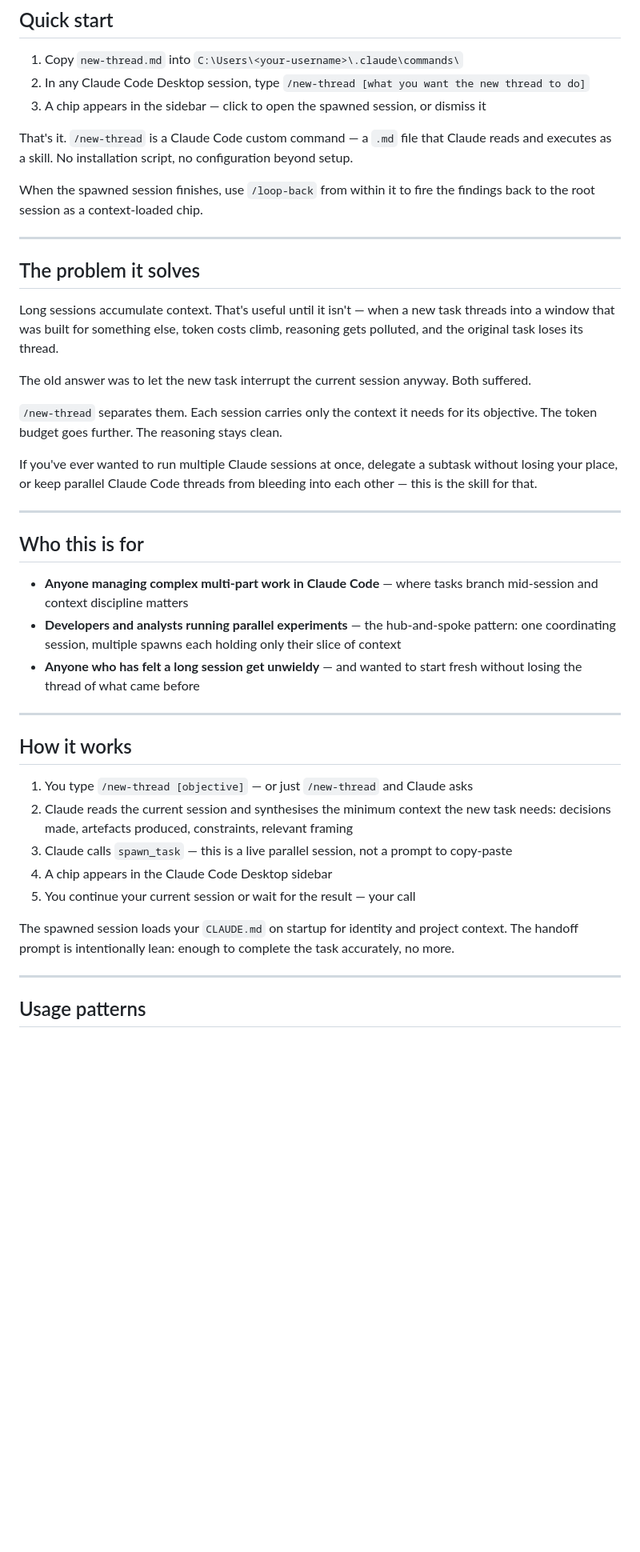
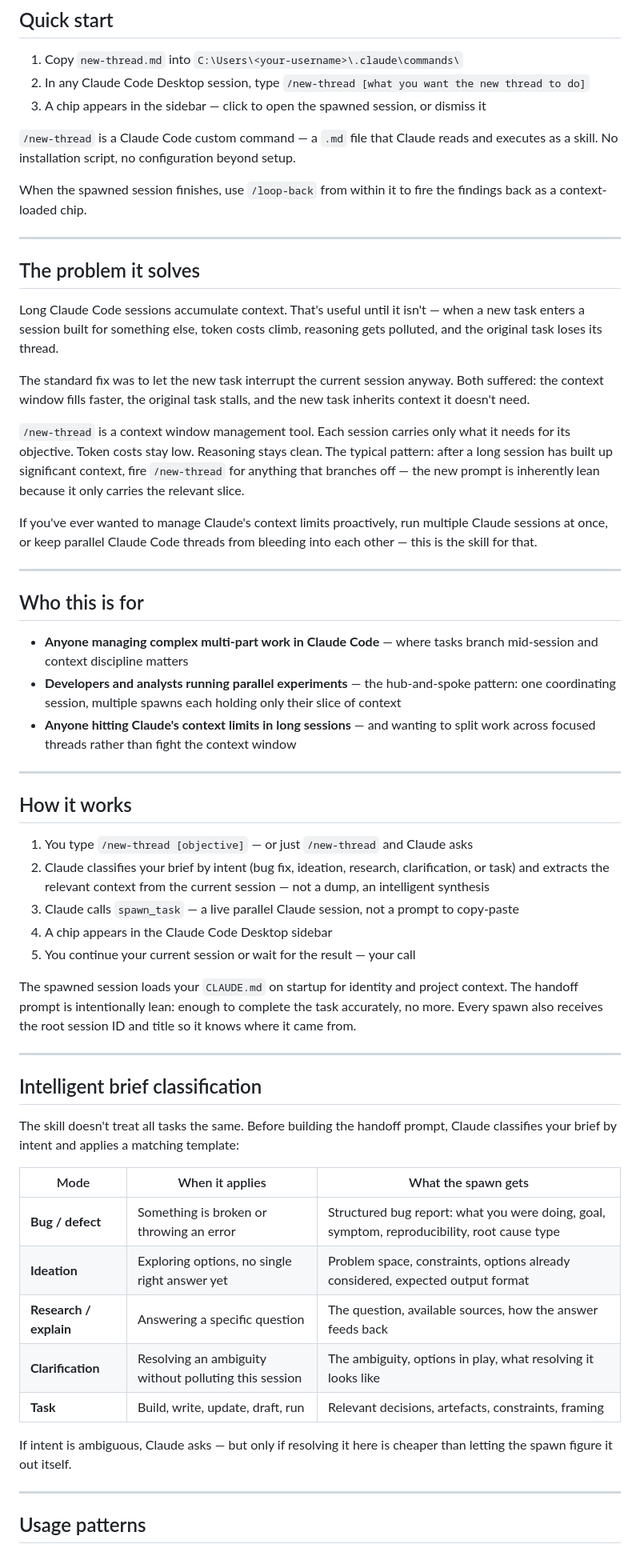
Before and after one commit to ChiefStarKid/new-thread, a Markdown page: README.md, the part around one of its changes. Shown at 80% size. Drawn GitHub-style; blank space fills up the shorter version.

Commit message:
docs: comprehensive README rewrite — token efficiency keywords, classification table, loop-back return types, root session ID, long-session trigger

```diff
--- a/README.md
+++ b/README.md
@@ -14,21 +14,21 @@ This is not a copy-paste workflow. It spawns a real parallel session — a separ
 2. In any Claude Code Desktop session, type `/new-thread [what you want the new thread to do]`
 3. A chip appears in the sidebar — click to open the spawned session, or dismiss it
 
-That's it. `/new-thread` is a Claude Code custom command — a `.md` file that Claude reads and executes as a skill. No installation script, no configuration beyond setup.
+`/new-thread` is a Claude Code custom command — a `.md` file that Claude reads and executes as a skill. No installation script, no configuration beyond setup.
 
-When the spawned session finishes, use `/loop-back` from within it to fire the findings back to the root session as a context-loaded chip.
+When the spawned session finishes, use `/loop-back` from within it to fire the findings back as a context-loaded chip.
 
 ---
 
 ## The problem it solves
 
-Long sessions accumulate context. That's useful until it isn't — when a new task threads into a window that was built for something else, token costs climb, reasoning gets polluted, and the original task loses its thread.
+Long Claude Code sessions accumulate context. That's useful until it isn't — when a new task enters a session built for something else, token costs climb, reasoning gets polluted, and the original task loses its thread.
 
-The old answer was to let the new task interrupt the current session anyway. Both suffered.
+The standard fix was to let the new task interrupt the current session anyway. Both suffered: the context window fills faster, the original task stalls, and the new task inherits context it doesn't need.
 
-`/new-thread` separates them. Each session carries only the context it needs for its objective. The token budget goes further. The reasoning stays clean.
+`/new-thread` is a context window management tool. Each session carries only what it needs for its objective. Token costs stay low. Reasoning stays clean. The typical pattern: after a long session has built up significant context, fire `/new-thread` for anything that branches off — the new prompt is inherently lean because it only carries the relevant slice.
 
-If you've ever wanted to run multiple Claude sessions at once, delegate a subtask without losing your place, or keep parallel Claude Code threads from bleeding into each other — this is the skill for that.
+If you've ever wanted to manage Claude's context limits proactively, run multiple Claude sessions at once, or keep parallel Claude Code threads from bleeding into each other — this is the skill for that.
 
 ---
 
@@ -36,19 +36,35 @@ If you've ever wanted to run multiple Claude sessions at once, delegate a subtas
 
 - **Anyone managing complex multi-part work in Claude Code** — where tasks branch mid-session and context discipline matters
 - **Developers and analysts running parallel experiments** — the hub-and-spoke pattern: one coordinating session, multiple spawns each holding only their slice of context
-- **Anyone who has felt a long session get unwieldy** — and wanted to start fresh without losing the thread of what came before
+- **Anyone hitting Claude's context limits in long sessions** — and wanting to split work across focused threads rather than fight the context window
 
 ---
 
 ## How it works
 
 1. You type `/new-thread [objective]` — or just `/new-thread` and Claude asks
-2. Claude reads the current session and synthesises the minimum context the new task needs: decisions made, artefacts produced, constraints, relevant framing
-3. Claude calls `spawn_task` — this is a live parallel session, not a prompt to copy-paste
+2. Claude classifies your brief by intent (bug fix, ideation, research, clarification, or task) and extracts the relevant context from the current session — not a dump, an intelligent synthesis
+3. Claude calls `spawn_task` — a live parallel Claude session, not a prompt to copy-paste
 4. A chip appears in the Claude Code Desktop sidebar
 5. You continue your current session or wait for the result — your call
 
-The spawned session loads your `CLAUDE.md` on startup for identity and project context. The handoff prompt is intentionally lean: enough to complete the task accurately, no more.
+The spawned session loads your `CLAUDE.md` on startup for identity and project context. The handoff prompt is intentionally lean: enough to complete the task accurately, no more. Every spawn also receives the root session ID and title so it knows where it came from.
+
+---
+
+## Intelligent brief classification
+
+The skill doesn't treat all tasks the same. Before building the handoff prompt, Claude classifies your brief by intent and applies a matching template:
+
+| Mode | When it applies | What the spawn gets |
+|---|---|---|
+| **Bug / defect** | Something is broken or throwing an error | Structured bug report: what you were doing, goal, symptom, reproducibility, root cause type |
+| **Ideation** | Exploring options, no single right answer yet | Problem space, constraints, options already considered, expected output format |
+| **Research / explain** | Answering a specific question | The question, available sources, how the answer feeds back |
+| **Clarification** | Resolving an ambiguity without polluting this session | The ambiguity, options in play, what resolving it looks like |
+| **Task** | Build, write, update, draft, run | Relevant decisions, artefacts, constraints, framing |
+
+If intent is ambiguous, Claude asks — but only if resolving it here is cheaper than letting the spawn figure it out itself.
 
 ---
 
```
Also changed, not shown: other parts of README.md (+27 -23 lines).
